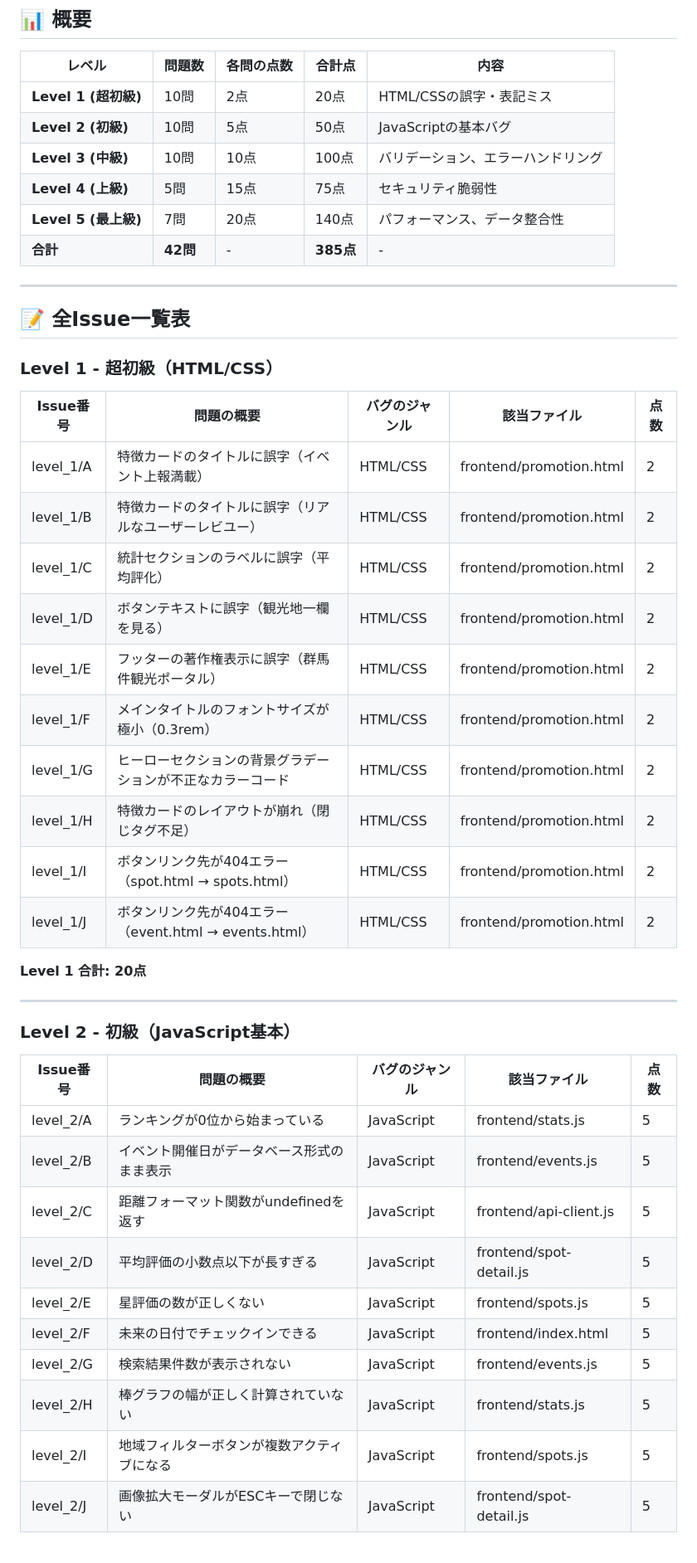
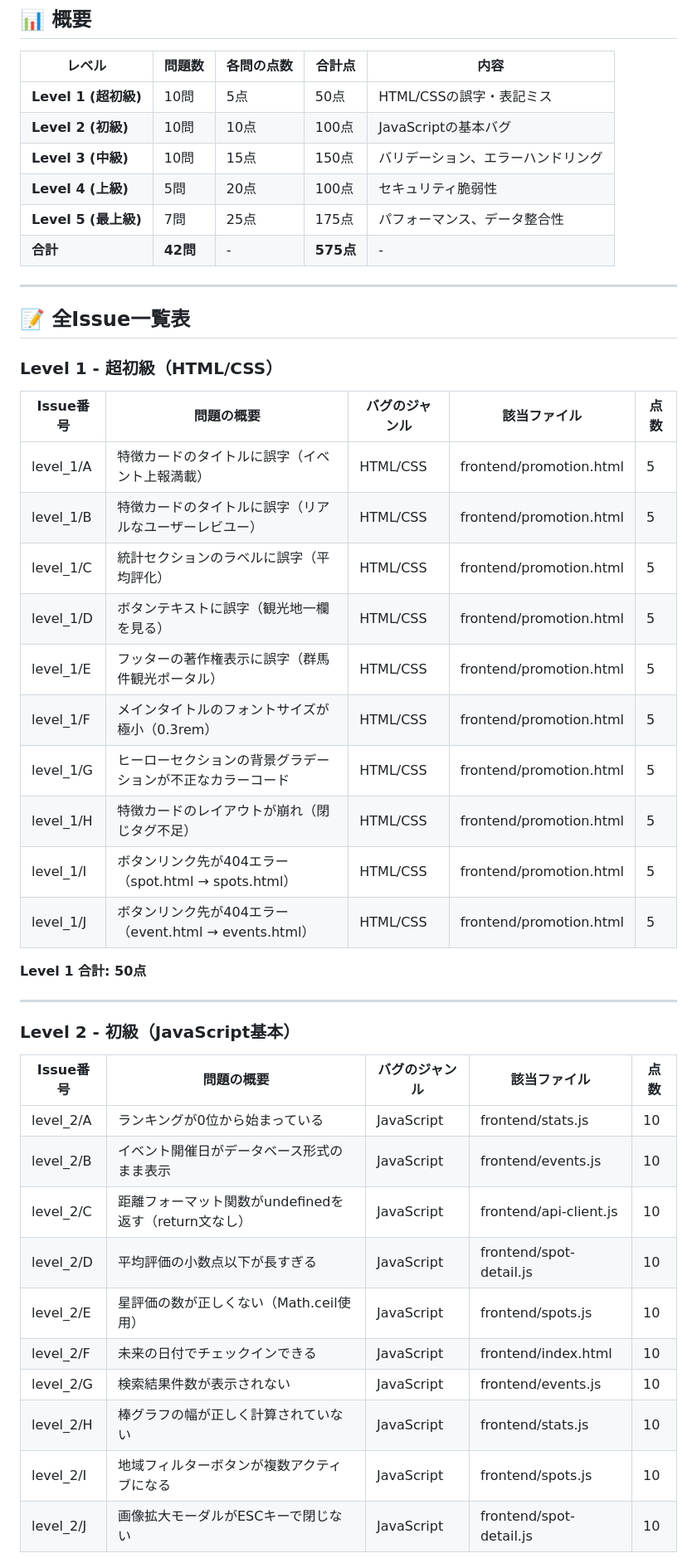
Before and after one commit to Sakuraiwa/ai-studio-hackathon-template, a Markdown page: ISSUE_LIST.md, the part around one of its changes. Shown at 83% size. GitHub-like rendering.

```diff
--- a/ISSUE_LIST.md
+++ b/ISSUE_LIST.md
@@ -6,12 +6,12 @@
 
 | レベル | 問題数 | 各問の点数 | 合計点 | 内容 |
 |--------|--------|-----------|--------|------|
-| **Level 1 (超初級)** | 10問 | 2点 | 20点 | HTML/CSSの誤字・表記ミス |
-| **Level 2 (初級)** | 10問 | 5点 | 50点 | JavaScriptの基本バグ |
-| **Level 3 (中級)** | 10問 | 10点 | 100点 | バリデーション、エラーハンドリング |
-| **Level 4 (上級)** | 5問 | 15点 | 75点 | セキュリティ脆弱性 |
-| **Level 5 (最上級)** | 7問 | 20点 | 140点 | パフォーマンス、データ整合性 |
-| **合計** | **42問** | - | **385点** | - |
+| **Level 1 (超初級)** | 10問 | 5点 | 50点 | HTML/CSSの誤字・表記ミス |
+| **Level 2 (初級)** | 10問 | 10点 | 100点 | JavaScriptの基本バグ |
+| **Level 3 (中級)** | 10問 | 15点 | 150点 | バリデーション、エラーハンドリング |
+| **Level 4 (上級)** | 5問 | 20点 | 100点 | セキュリティ脆弱性 |
+| **Level 5 (最上級)** | 7問 | 25点 | 175点 | パフォーマンス、データ整合性 |
+| **合計** | **42問** | - | **575点** | - |
 
 ---
 
@@ -21,18 +21,18 @@
 
 | Issue番号 | 問題の概要 | バグのジャンル | 該当ファイル | 点数 |
 |-----------|------------|---------------|--------------|------|
-| level_1/A | 特徴カードのタイトルに誤字（イベント上報満載） | HTML/CSS | frontend/promotion.html | 2 |
-| level_1/B | 特徴カードのタイトルに誤字（リアルなユーザーレビユー） | HTML/CSS | frontend/promotion.html | 2 |
-| level_1/C | 統計セクションのラベルに誤字（平均評化） | HTML/CSS | frontend/promotion.html | 2 |
-| level_1/D | ボタンテキストに誤字（観光地一欄を見る） | HTML/CSS | frontend/promotion.html | 2 |
-| level_1/E | フッターの著作権表示に誤字（群馬件観光ポータル） | HTML/CSS | frontend/promotion.html | 2 |
-| level_1/F | メインタイトルのフォントサイズが極小（0.3rem） | HTML/CSS | frontend/promotion.html | 2 |
-| level_1/G | ヒーローセクションの背景グラデーションが不正なカラーコード | HTML/CSS | frontend/promotion.html | 2 |
-| level_1/H | 特徴カードのレイアウトが崩れ（閉じタグ不足） | HTML/CSS | frontend/promotion.html | 2 |
-| level_1/I | ボタンリンク先が404エラー（spot.html → spots.html） | HTML/CSS | frontend/promotion.html | 2 |
-| level_1/J | ボタンリンク先が404エラー（event.html → events.html） | HTML/CSS | frontend/promotion.html | 2 |
+| level_1/A | 特徴カードのタイトルに誤字（イベント上報満載） | HTML/CSS | frontend/promotion.html | 5 |
+| level_1/B | 特徴カードのタイトルに誤字（リアルなユーザーレビユー） | HTML/CSS | frontend/promotion.html | 5 |
+| level_1/C | 統計セクションのラベルに誤字（平均評化） | HTML/CSS | frontend/promotion.html | 5 |
+| level_1/D | ボタンテキストに誤字（観光地一欄を見る） | HTML/CSS | frontend/promotion.html | 5 |
+| level_1/E | フッターの著作権表示に誤字（群馬件観光ポータル） | HTML/CSS | frontend/promotion.html | 5 |
+| level_1/F | メインタイトルのフォントサイズが極小（0.3rem） | HTML/CSS | frontend/promotion.html | 5 |
+| level_1/G | ヒーローセクションの背景グラデーションが不正なカラーコード | HTML/CSS | frontend/promotion.html | 5 |
+| level_1/H | 特徴カードのレイアウトが崩れ（閉じタグ不足） | HTML/CSS | frontend/promotion.html | 5 |
+| level_1/I | ボタンリンク先が404エラー（spot.html → spots.html） | HTML/CSS | frontend/promotion.html | 5 |
+| level_1/J | ボタンリンク先が404エラー（event.html → events.html） | HTML/CSS | frontend/promotion.html | 5 |
 
-**Level 1 合計: 20点**
+**Level 1 合計: 50点**
 
 ---
 
@@ -40,14 +40,14 @@
 
 | Issue番号 | 問題の概要 | バグのジャンル | 該当ファイル | 点数 |
 |-----------|------------|---------------|--------------|------|
-| level_2/A | ランキングが0位から始まっている | JavaScript | frontend/stats.js | 5 |
-| level_2/B | イベント開催日がデータベース形式のまま表示 | JavaScript | frontend/events.js | 5 |
-| level_2/C | 距離フォーマット関数がundefinedを返す | JavaScript | frontend/api-client.js | 5 |
-| level_2/D | 平均評価の小数点以下が長すぎる | JavaScript | frontend/spot-detail.js | 5 |
-| level_2/E | 星評価の数が正しくない | JavaScript | frontend/spots.js | 5 |
-| level_2/F | 未来の日付でチェックインできる | JavaScript | frontend/index.html | 5 |
-| level_2/G | 検索結果件数が表示されない | JavaScript | frontend/events.js | 5 |
-| level_2/H | 棒グラフの幅が正しく計算されていない | JavaScript | frontend/stats.js | 5 |
-| level_2/I | 地域フィルターボタンが複数アクティブになる | JavaScript | frontend/spots.js | 5 |
-| level_2/J | 画像拡大モーダルがESCキーで閉じない | JavaScript | frontend/spot-detail.js | 5 |
+| level_2/A | ランキングが0位から始まっている | JavaScript | frontend/stats.js | 10 |
+| level_2/B | イベント開催日がデータベース形式のまま表示 | JavaScript | frontend/events.js | 10 |
+| level_2/C | 距離フォーマット関数がundefinedを返す（return文なし） | JavaScript | frontend/api-client.js | 10 |
+| level_2/D | 平均評価の小数点以下が長すぎる | JavaScript | frontend/spot-detail.js | 10 |
+| level_2/E | 星評価の数が正しくない（Math.ceil使用） | JavaScript | frontend/spots.js | 10 |
+| level_2/F | 未来の日付でチェックインできる | JavaScript | frontend/index.html | 10 |
+| level_2/G | 検索結果件数が表示されない | JavaScript | frontend/events.js | 10 |
+| level_2/H | 棒グラフの幅が正しく計算されていない | JavaScript | frontend/stats.js | 10 |
+| level_2/I | 地域フィルターボタンが複数アクティブになる | JavaScript | frontend/spots.js | 10 |
+| level_2/J | 画像拡大モーダルがESCキーで閉じない | JavaScript | frontend/spot-detail.js | 10 |
 
```
Also changed, not shown: other parts of ISSUE_LIST.md (+45 -45 lines).
